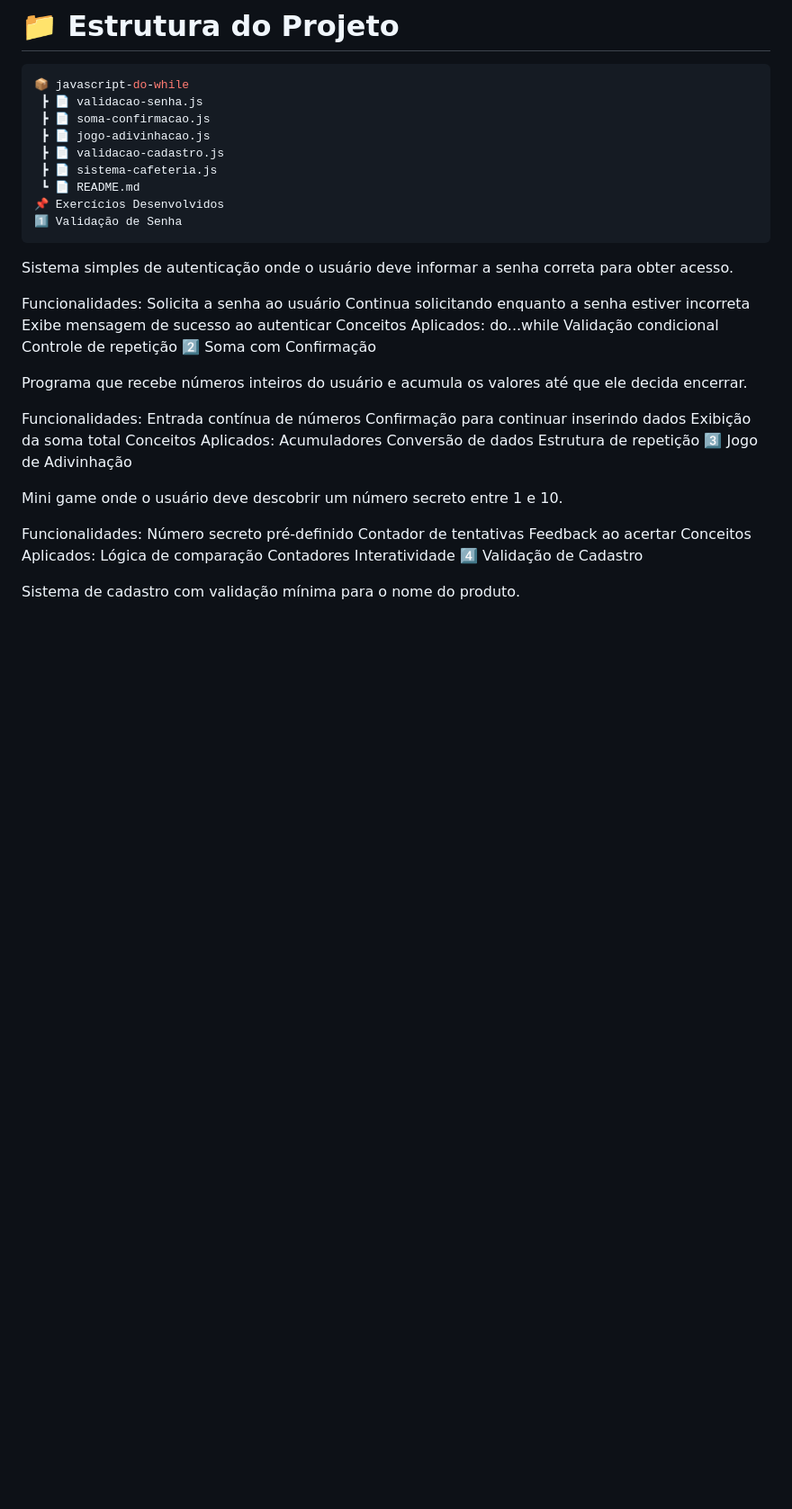
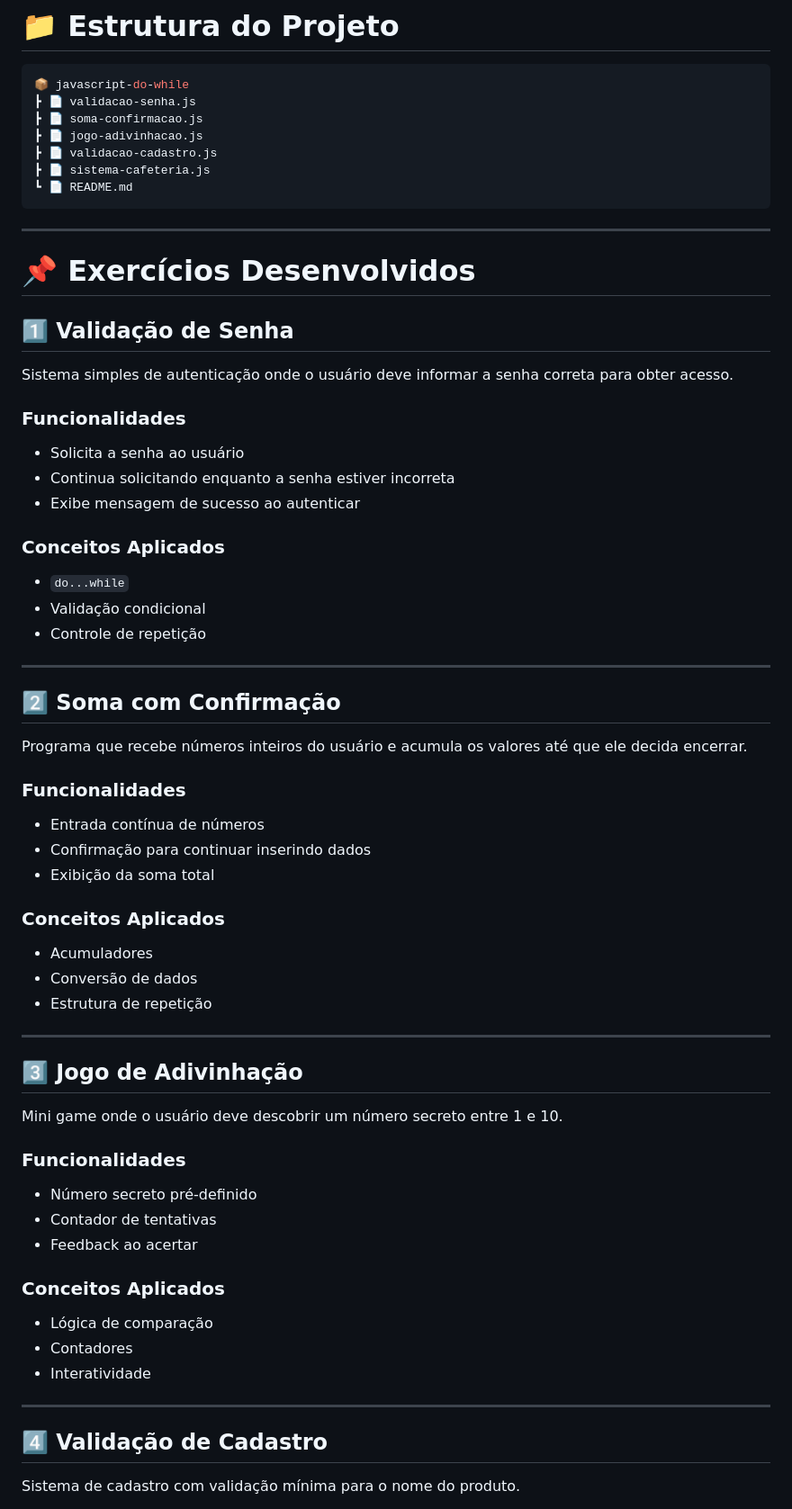
Before and after one commit to CARYUlra/while-block, a Markdown page: README.md, the part around one of its changes. Shown at 90% size. Drawn GitHub-style; blank space fills up the shorter version.

````diff
--- a/README.md
+++ b/README.md
@@ -28,50 +29,73 @@ Todos os algoritmos foram testados e versionados utilizando Git e GitHub.
 
 ```bash
 📦 javascript-do-while
- ┣ 📄 validacao-senha.js
- ┣ 📄 soma-confirmacao.js
- ┣ 📄 jogo-adivinhacao.js
- ┣ 📄 validacao-cadastro.js
- ┣ 📄 sistema-cafeteria.js
- ┗ 📄 README.md
-📌 Exercícios Desenvolvidos
-1️⃣ Validação de Senha
+┣ 📄 validacao-senha.js
+┣ 📄 soma-confirmacao.js
+┣ 📄 jogo-adivinhacao.js
+┣ 📄 validacao-cadastro.js
+┣ 📄 sistema-cafeteria.js
+┗ 📄 README.md
 ```
+
+---
+
+# 📌 Exercícios Desenvolvidos
+
+## 1️⃣ Validação de Senha
+
 Sistema simples de autenticação onde o usuário deve informar a senha correta para obter acesso.
 
-Funcionalidades:
-Solicita a senha ao usuário
-Continua solicitando enquanto a senha estiver incorreta
-Exibe mensagem de sucesso ao autenticar
-Conceitos Aplicados:
-do...while
-Validação condicional
-Controle de repetição
-2️⃣ Soma com Confirmação
+### Funcionalidades
+
+- Solicita a senha ao usuário
+- Continua solicitando enquanto a senha estiver incorreta
+- Exibe mensagem de sucesso ao autenticar
+
+### Conceitos Aplicados
+
+- `do...while`
+- Validação condicional
+- Controle de repetição
+
+---
+
+## 2️⃣ Soma com Confirmação
 
 Programa que recebe números inteiros do usuário e acumula os valores até que ele decida encerrar.
 
-Funcionalidades:
-Entrada contínua de números
-Confirmação para continuar inserindo dados
-Exibição da soma total
-Conceitos Aplicados:
-Acumuladores
-Conversão de dados
-Estrutura de repetição
-3️⃣ Jogo de Adivinhação
+### Funcionalidades
+
+- Entrada contínua de números
+- Confirmação para continuar inserindo dados
+- Exibição da soma total
+
+### Conceitos Aplicados
+
+- Acumuladores
+- Conversão de dados
+- Estrutura de repetição
+
+---
+
+## 3️⃣ Jogo de Adivinhação
 
 Mini game onde o usuário deve descobrir um número secreto entre 1 e 10.
 
-Funcionalidades:
-Número secreto pré-definido
-Contador de tentativas
-Feedback ao acertar
-Conceitos Aplicados:
-Lógica de comparação
-Contadores
-Interatividade
-4️⃣ Validação de Cadastro
+### Funcionalidades
+
+- Número secreto pré-definido
+- Contador de tentativas
+- Feedback ao acertar
+
+### Conceitos Aplicados
+
+- Lógica de comparação
+- Contadores
+- Interatividade
+
+---
+
+## 4️⃣ Validação de Cadastro
 
 Sistema de cadastro com validação mínima para o nome do produto.
 
````
Also changed, not shown: other parts of README.md (+85 -49 lines).
